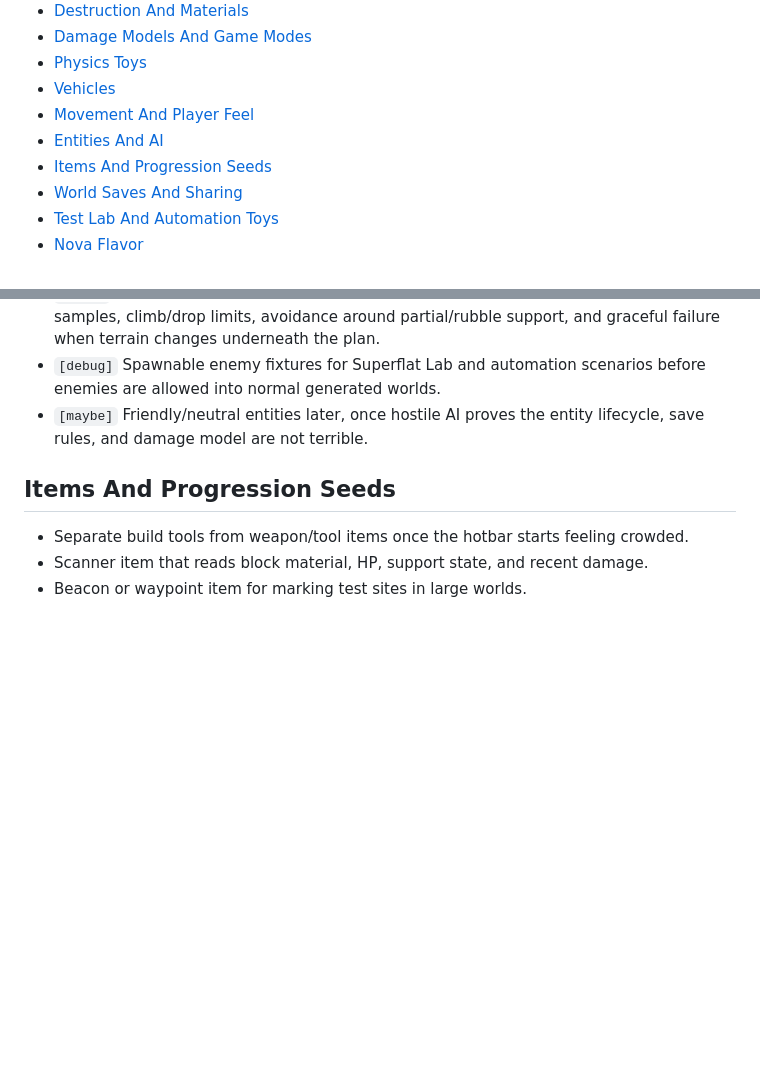
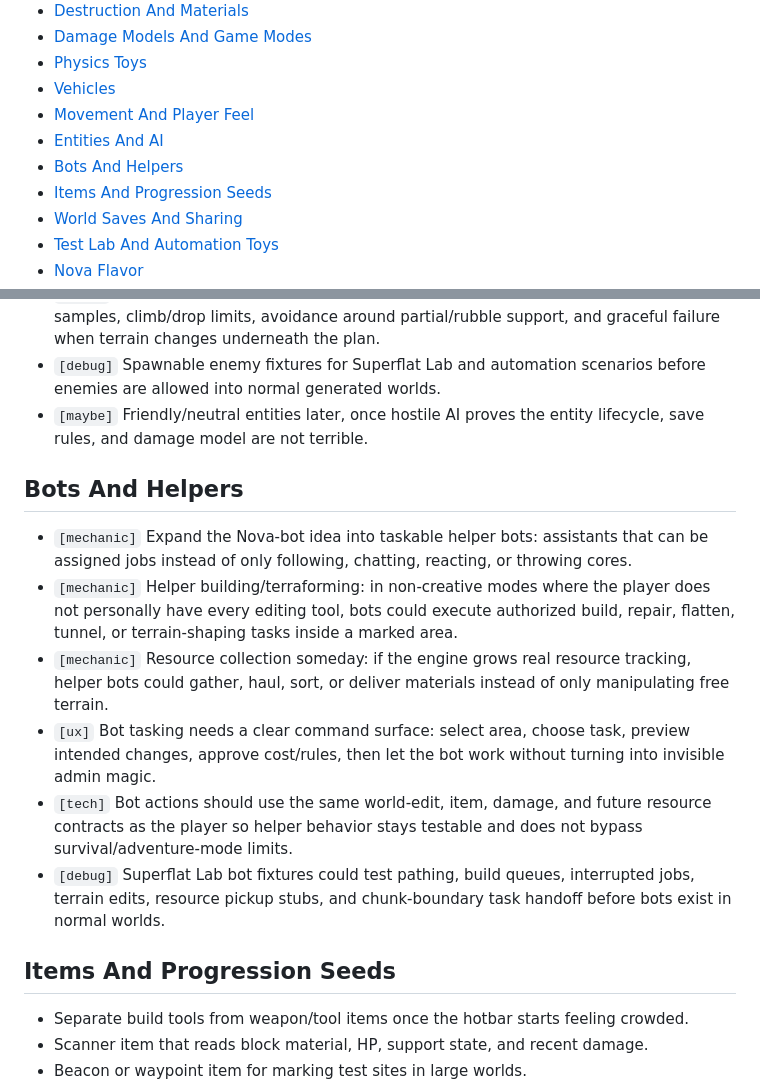
Before and after one commit to apolito53/voxel-engine, a Markdown page: FEATURE_SPITBALLS.md, 2 parts joined by grey strips. Rendered like a GitHub page; blank space fills up the shorter version.

Commit message:
Add helper bot feature spitballs
Capture the idea of expanding the Nova-bot system into taskable helper bots.
The new brainstorm bucket covers helper building and terraforming in modes where
the player does not directly have every creative tool, future resource collection
if the engine grows resource tracking, and a visible tasking workflow so bot work
stays understandable rather than becoming invisible admin magic.

The notes also call out an implementation guardrail: bots should use the same
world-edit, item, damage, and future resource contracts as the player so helper
behavior remains testable and respects non-creative-mode rules.

Validation:
- npm.cmd run docs:check
- git diff --check

```diff
--- a/FEATURE_SPITBALLS.md
+++ b/FEATURE_SPITBALLS.md
@@ -16,6 +16,7 @@ gameplay sparks, and technical experiments that are not commitments yet.
 - [Vehicles](#vehicles)
 - [Movement And Player Feel](#movement-and-player-feel)
 - [Entities And AI](#entities-and-ai)
+- [Bots And Helpers](#bots-and-helpers)
 - [Items And Progression Seeds](#items-and-progression-seeds)
 - [World Saves And Sharing](#world-saves-and-sharing)
 - [Test Lab And Automation Toys](#test-lab-and-automation-toys)
@@ -177,6 +178,28 @@ Preferred format:
 - `[maybe]` Friendly/neutral entities later, once hostile AI proves the entity
   lifecycle, save rules, and damage model are not terrible.
 
+## Bots And Helpers
+
+- `[mechanic]` Expand the Nova-bot idea into taskable helper bots: assistants
+  that can be assigned jobs instead of only following, chatting, reacting, or
+  throwing cores.
+- `[mechanic]` Helper building/terraforming: in non-creative modes where the
+  player does not personally have every editing tool, bots could execute
+  authorized build, repair, flatten, tunnel, or terrain-shaping tasks inside a
+  marked area.
+- `[mechanic]` Resource collection someday: if the engine grows real resource
+  tracking, helper bots could gather, haul, sort, or deliver materials instead
+  of only manipulating free terrain.
+- `[ux]` Bot tasking needs a clear command surface: select area, choose task,
+  preview intended changes, approve cost/rules, then let the bot work without
+  turning into invisible admin magic.
+- `[tech]` Bot actions should use the same world-edit, item, damage, and future
+  resource contracts as the player so helper behavior stays testable and does
+  not bypass survival/adventure-mode limits.
+- `[debug]` Superflat Lab bot fixtures could test pathing, build queues,
+  interrupted jobs, terrain edits, resource pickup stubs, and chunk-boundary
+  task handoff before bots exist in normal worlds.
+
 ## Items And Progression Seeds
 
 - Separate build tools from weapon/tool items once the hotbar starts feeling
```
